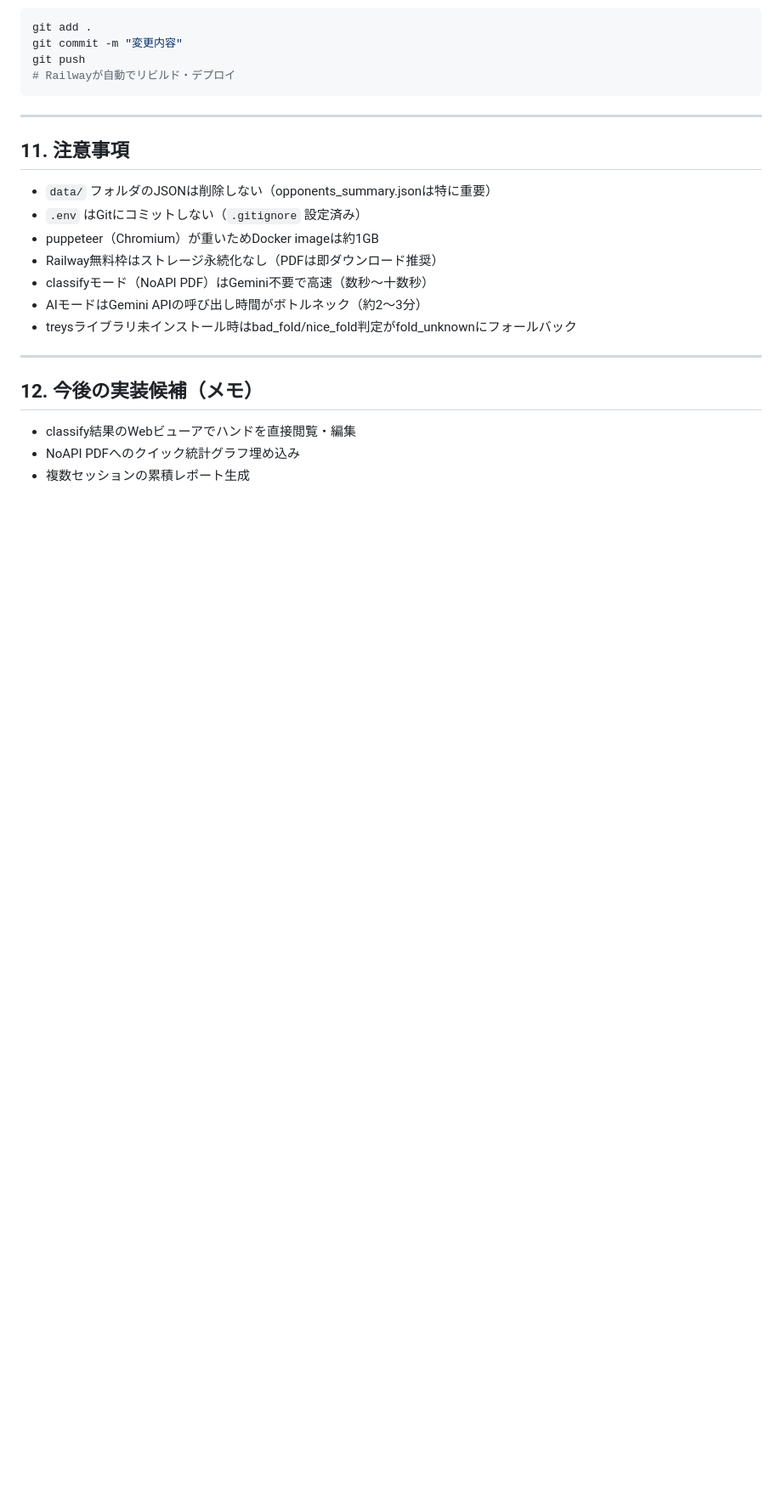
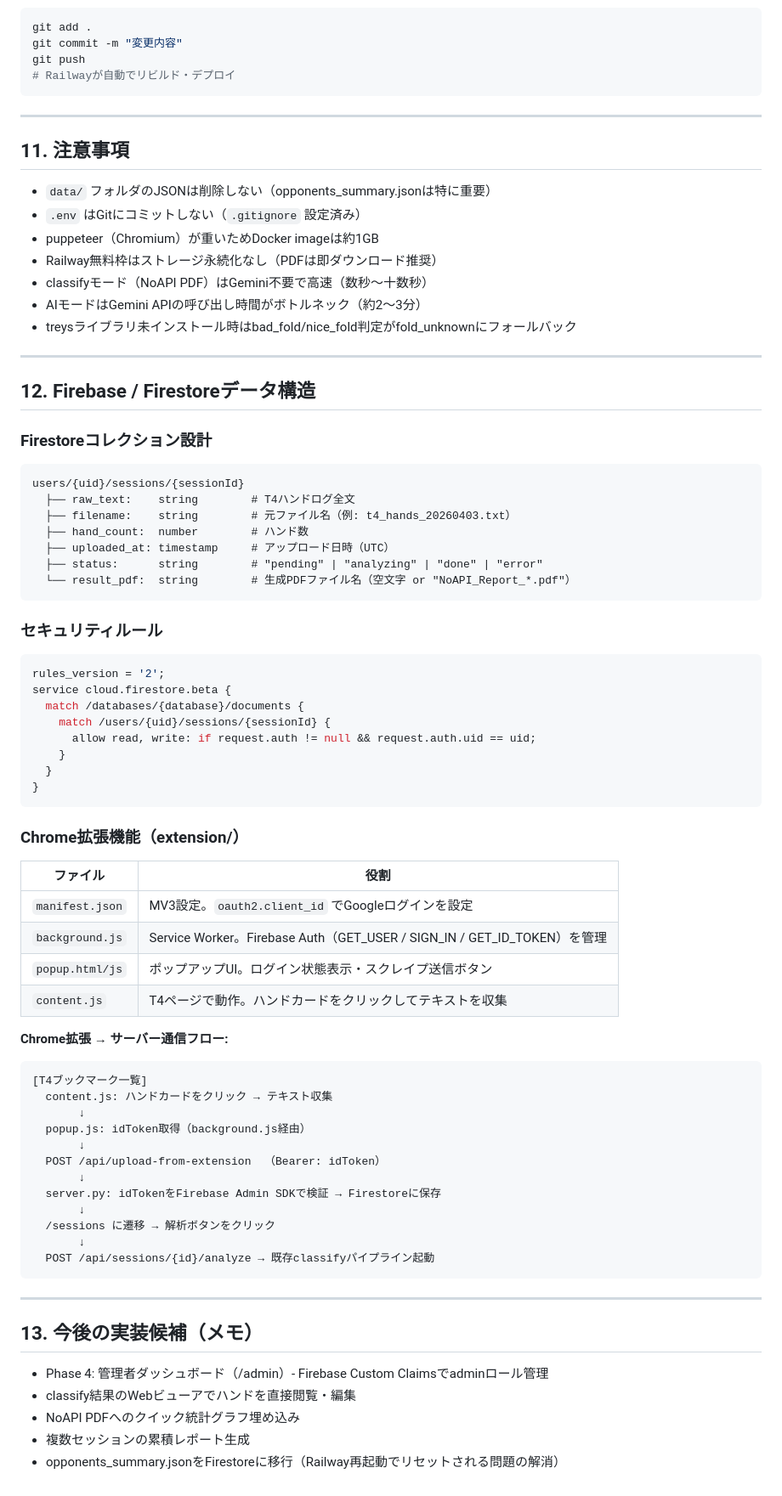
Before and after one commit to 9p96d9/GTO-, a Markdown page: SPEC.md, the part around one of its changes. Shown at 85% size. Rendered like a GitHub page; blank space fills up the shorter version.

Commit message:
SPEC.md v2.1: Firebase系エンドポイント・環境変数・Firestoreスキーマを追記
- セクション4: /login /sessions /api/* の7エンドポイントを追加
- セクション9: Firebase環境変数4つを追加（未設定時は503・既存機能影響なし）
- セクション12（新規）: Firestoreデータ構造・セキュリティルール・拡張機能フロー図
- セクション13: 今後の候補にPhase4・opponents_summary移行を追記

Co-Authored-By: Claude Sonnet 4.6 <noreply@anthropic.com>

````diff
--- a/SPEC.md
+++ b/SPEC.md
@@ -428,8 +442,64 @@ git push
 
 ---
 
-## 12. 今後の実装候補（メモ）
+## 12. Firebase / Firestoreデータ構造
 
+### Firestoreコレクション設計
+
+```
+users/{uid}/sessions/{sessionId}
+  ├── raw_text:    string        # T4ハンドログ全文
+  ├── filename:    string        # 元ファイル名（例: t4_hands_20260403.txt）
+  ├── hand_count:  number        # ハンド数
+  ├── uploaded_at: timestamp     # アップロード日時（UTC）
+  ├── status:      string        # "pending" | "analyzing" | "done" | "error"
+  └── result_pdf:  string        # 生成PDFファイル名（空文字 or "NoAPI_Report_*.pdf"）
+```
+
+### セキュリティルール
+
+```javascript
+rules_version = '2';
+service cloud.firestore.beta {
+  match /databases/{database}/documents {
+    match /users/{uid}/sessions/{sessionId} {
+      allow read, write: if request.auth != null && request.auth.uid == uid;
+    }
+  }
+}
+```
+
+### Chrome拡張機能（extension/）
+
+| ファイル | 役割 |
+|---|---|
+| `manifest.json` | MV3設定。`oauth2.client_id` でGoogleログインを設定 |
+| `background.js` | Service Worker。Firebase Auth（GET_USER / SIGN_IN / GET_ID_TOKEN）を管理 |
+| `popup.html/js` | ポップアップUI。ログイン状態表示・スクレイプ送信ボタン |
+| `content.js` | T4ページで動作。ハンドカードをクリックしてテキストを収集 |
+
+**Chrome拡張 → サーバー通信フロー:**
+```
+[T4ブックマーク一覧]
+  content.js: ハンドカードをクリック → テキスト収集
+       ↓
+  popup.js: idToken取得（background.js経由）
+       ↓
+  POST /api/upload-from-extension  （Bearer: idToken）
+       ↓
+  server.py: idTokenをFirebase Admin SDKで検証 → Firestoreに保存
+       ↓
+  /sessions に遷移 → 解析ボタンをクリック
+       ↓
+  POST /api/sessions/{id}/analyze → 既存classifyパイプライン起動
+```
+
+---
+
+## 13. 今後の実装候補（メモ）
+
+- Phase 4: 管理者ダッシュボード（/admin）- Firebase Custom Claimsでadminロール管理
 - classify結果のWebビューアでハンドを直接閲覧・編集
 - NoAPI PDFへのクイック統計グラフ埋め込み
 - 複数セッションの累積レポート生成
+- opponents_summary.jsonをFirestoreに移行（Railway再起動でリセットされる問題の解消）
````
Also changed, not shown: other parts of SPEC.md (+14 -0 lines).
